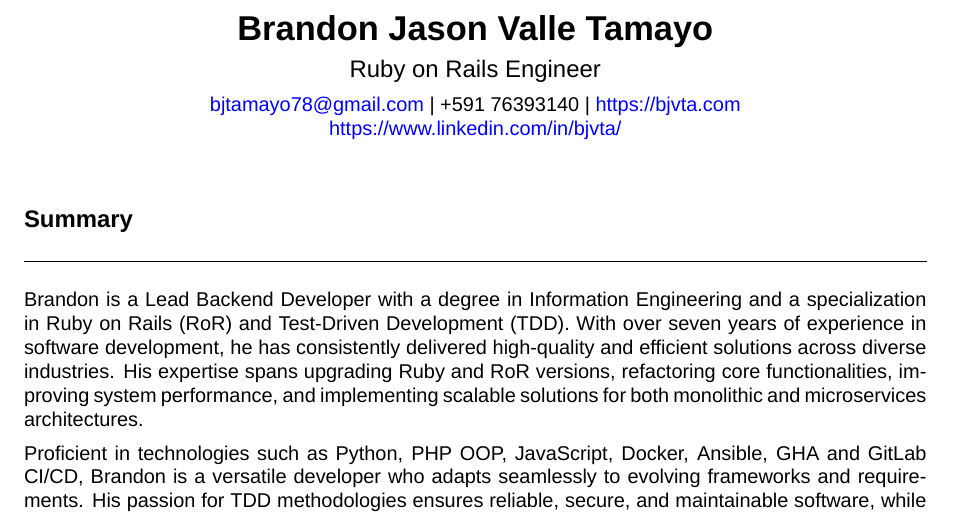
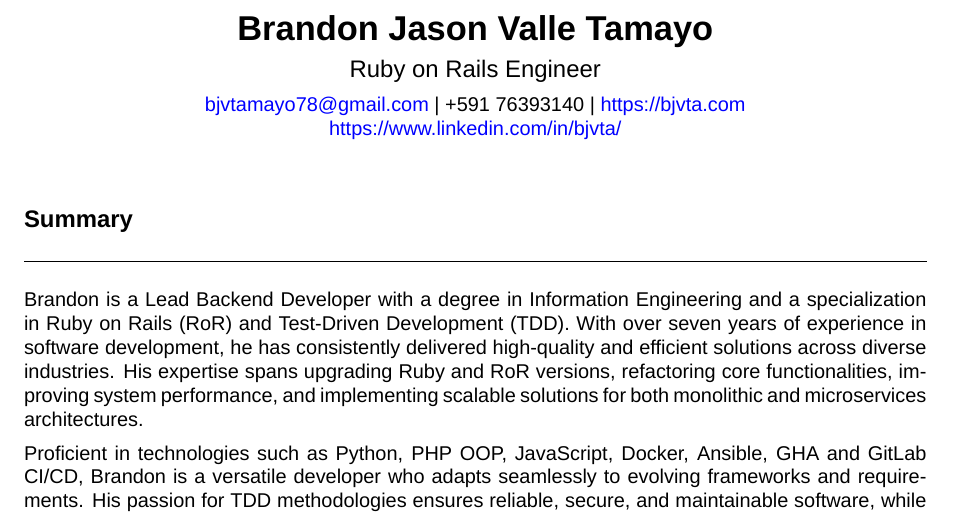
Before and after one commit to bjvta/resume, a LaTeX CV (resume.tex): part of page 1 of 3, cut so that both start at the same text. Compiled offline with XeLaTeX; a missing font is replaced by an installed copy or a similar font.

Commit message:
Fix the email

```diff
--- a/resume.tex
+++ b/resume.tex
@@ -119,7 +119,7 @@
     \vspace{0.5em}
     {\large Ruby on Rails Engineer}\\
     \vspace{0.5em}
-    \href{mailto:bjtamayo78@gmail.com}{bjtamayo78@gmail.com} | +591 76393140 | \href{https://bjvta.com}{https://bjvta.com}\\
+    \href{mailto:bjvtamayo78@gmail.com}{bjvtamayo78@gmail.com} | +591 76393140 | \href{https://bjvta.com}{https://bjvta.com}\\
     \href{https://www.linkedin.com/in/bjvta/}{https://www.linkedin.com/in/bjvta/}
 \end{center}
 
```
Also changed, not shown: resume.pdf.
